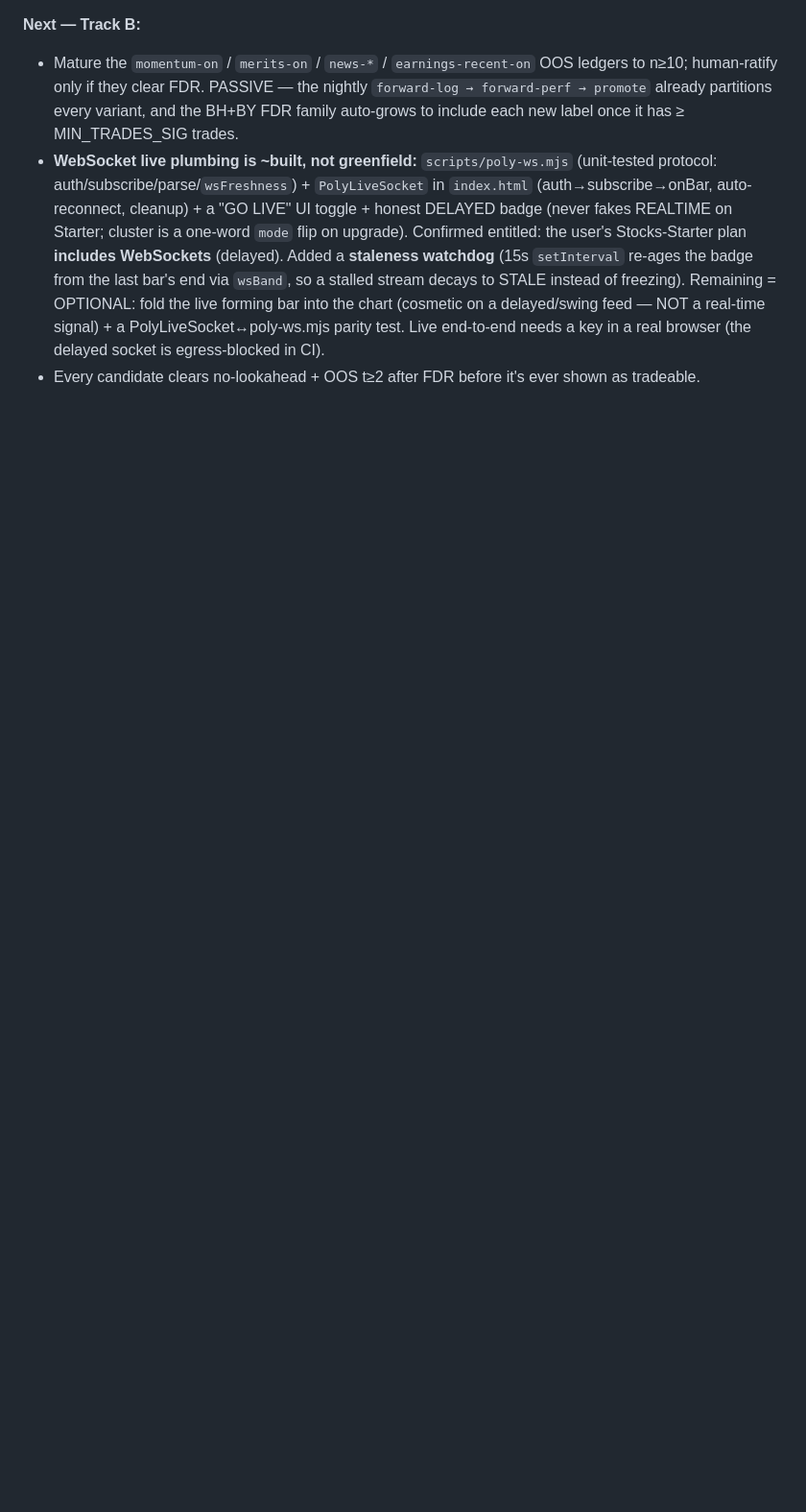
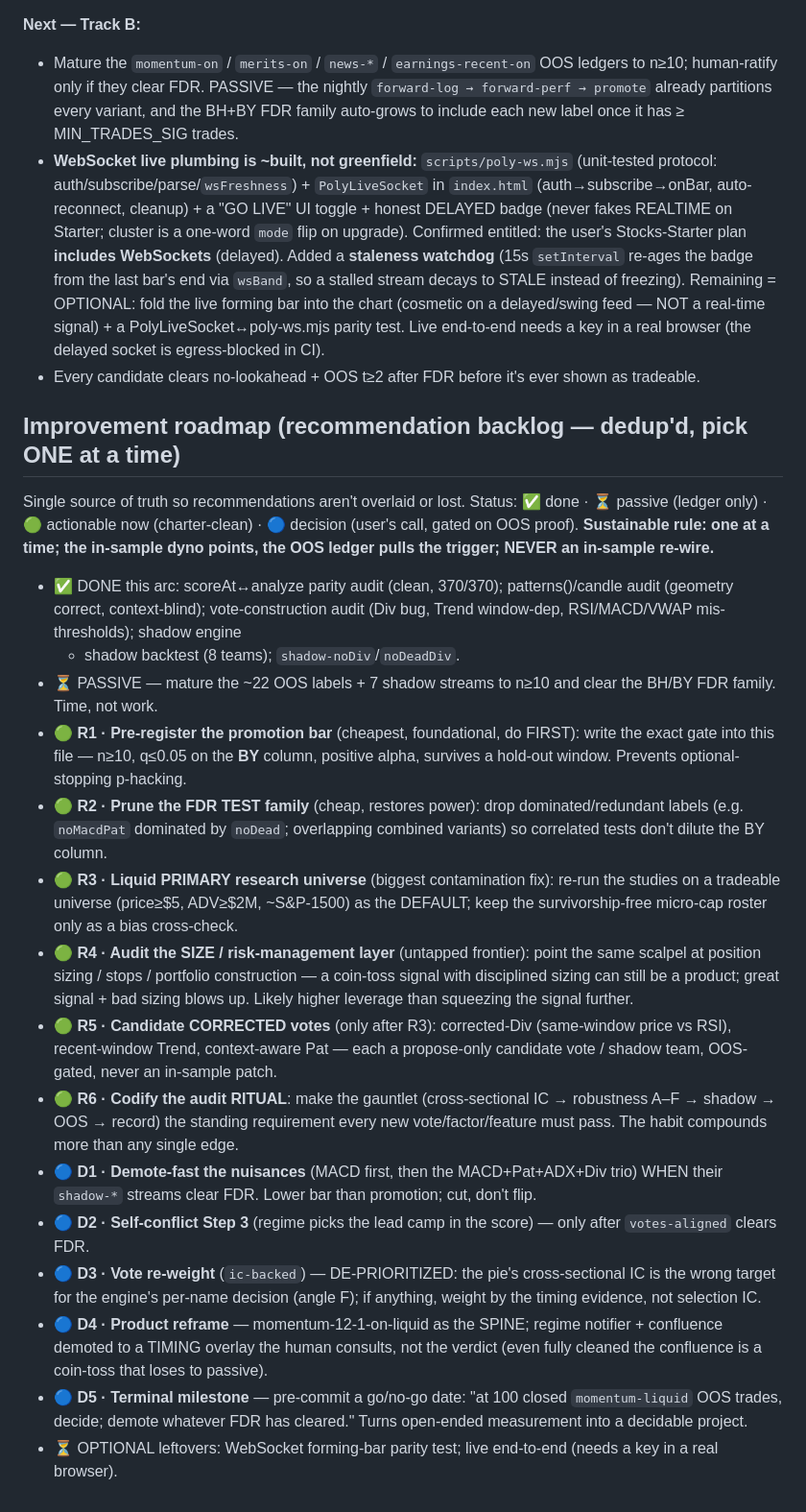
Before and after one commit to onlyverge81/Signalforge-, a Markdown page: CLAUDE.md, the part around the change. Shown at 96% size. Rendered like a GitHub page; blank space fills up the shorter version.

Commit message:
docs: consolidated improvement roadmap (dedup'd recommendation backlog)
Single source of truth for outstanding recommendations so they aren't overlaid or lost: status-tagged
(done/passive/actionable-now/decision), one-at-a-time, in-sample-dyno-points-OOS-pulls-the-trigger.
R1 pre-register the bar, R2 prune the FDR family, R3 liquid universe, R4 SIZE audit, R5 corrected
votes, R6 codify the ritual; decisions D1-D5 gated on OOS proof.

Co-Authored-By: Claude Opus 4.8 <noreply@anthropic.com>
Claude-Session: https://claude.ai/code/session_01BnFujZwq8mvcjtM6znW9Yp

```diff
--- a/CLAUDE.md
+++ b/CLAUDE.md
@@ -607,3 +607,37 @@ the first live `contenders.json`:**
   chart (cosmetic on a delayed/swing feed — NOT a real-time signal) + a PolyLiveSocket↔poly-ws.mjs parity test.
   Live end-to-end needs a key in a real browser (the delayed socket is egress-blocked in CI).
 - Every candidate clears no-lookahead + OOS t≥2 after FDR before it's ever shown as tradeable.
+
+## Improvement roadmap (recommendation backlog — dedup'd, pick ONE at a time)
+
+Single source of truth so recommendations aren't overlaid or lost. Status: ✅ done · ⏳ passive (ledger only) ·
+🟢 actionable now (charter-clean) · 🔵 decision (user's call, gated on OOS proof). **Sustainable rule: one at a
+time; the in-sample dyno points, the OOS ledger pulls the trigger; NEVER an in-sample re-wire.**
+
+- ✅ DONE this arc: scoreAt↔analyze parity audit (clean, 370/370); patterns()/candle audit (geometry correct,
+  context-blind); vote-construction audit (Div bug, Trend window-dep, RSI/MACD/VWAP mis-thresholds); shadow engine
+  + shadow backtest (8 teams); `shadow-noDiv`/`noDeadDiv`.
+- ⏳ PASSIVE — mature the ~22 OOS labels + 7 shadow streams to n≥10 and clear the BH/BY FDR family. Time, not work.
+- 🟢 **R1 · Pre-register the promotion bar** (cheapest, foundational, do FIRST): write the exact gate into this file
+  — n≥10, q≤0.05 on the **BY** column, positive alpha, survives a hold-out window. Prevents optional-stopping p-hacking.
+- 🟢 **R2 · Prune the FDR TEST family** (cheap, restores power): drop dominated/redundant labels (e.g. `noMacdPat`
+  dominated by `noDead`; overlapping combined variants) so correlated tests don't dilute the BY column.
+- 🟢 **R3 · Liquid PRIMARY research universe** (biggest contamination fix): re-run the studies on a tradeable universe
+  (price≥$5, ADV≥$2M, ~S&P-1500) as the DEFAULT; keep the survivorship-free micro-cap roster only as a bias cross-check.
+- 🟢 **R4 · Audit the SIZE / risk-management layer** (untapped frontier): point the same scalpel at position sizing /
+  stops / portfolio construction — a coin-toss signal with disciplined sizing can still be a product; great signal +
+  bad sizing blows up. Likely higher leverage than squeezing the signal further.
+- 🟢 **R5 · Candidate CORRECTED votes** (only after R3): corrected-Div (same-window price vs RSI), recent-window Trend,
+  context-aware Pat — each a propose-only candidate vote / shadow team, OOS-gated, never an in-sample patch.
+- 🟢 **R6 · Codify the audit RITUAL**: make the gauntlet (cross-sectional IC → robustness A–F → shadow → OOS → record)
+  the standing requirement every new vote/factor/feature must pass. The habit compounds more than any single edge.
+- 🔵 **D1 · Demote-fast the nuisances** (MACD first, then the MACD+Pat+ADX+Div trio) WHEN their `shadow-*` streams clear
+  FDR. Lower bar than promotion; cut, don't flip.
+- 🔵 **D2 · Self-conflict Step 3** (regime picks the lead camp in the score) — only after `votes-aligned` clears FDR.
+- 🔵 **D3 · Vote re-weight** (`ic-backed`) — DE-PRIORITIZED: the pie's cross-sectional IC is the wrong target for the
+  engine's per-name decision (angle F); if anything, weight by the timing evidence, not selection IC.
+- 🔵 **D4 · Product reframe** — momentum-12-1-on-liquid as the SPINE; regime notifier + confluence demoted to a TIMING
+  overlay the human consults, not the verdict (even fully cleaned the confluence is a coin-toss that loses to passive).
+- 🔵 **D5 · Terminal milestone** — pre-commit a go/no-go date: "at 100 closed `momentum-liquid` OOS trades, decide;
+  demote whatever FDR has cleared." Turns open-ended measurement into a decidable project.
+- ⏳ OPTIONAL leftovers: WebSocket forming-bar parity test; live end-to-end (needs a key in a real browser).
```
